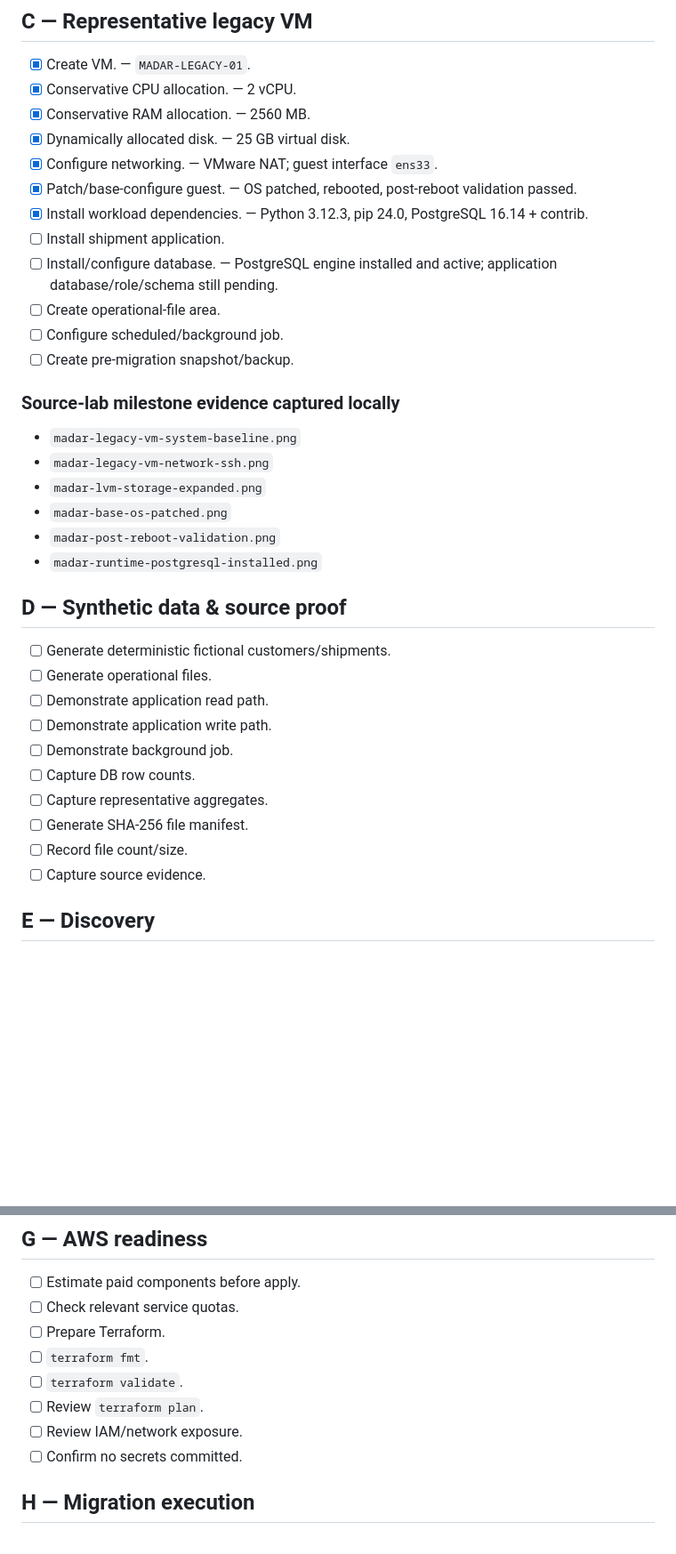
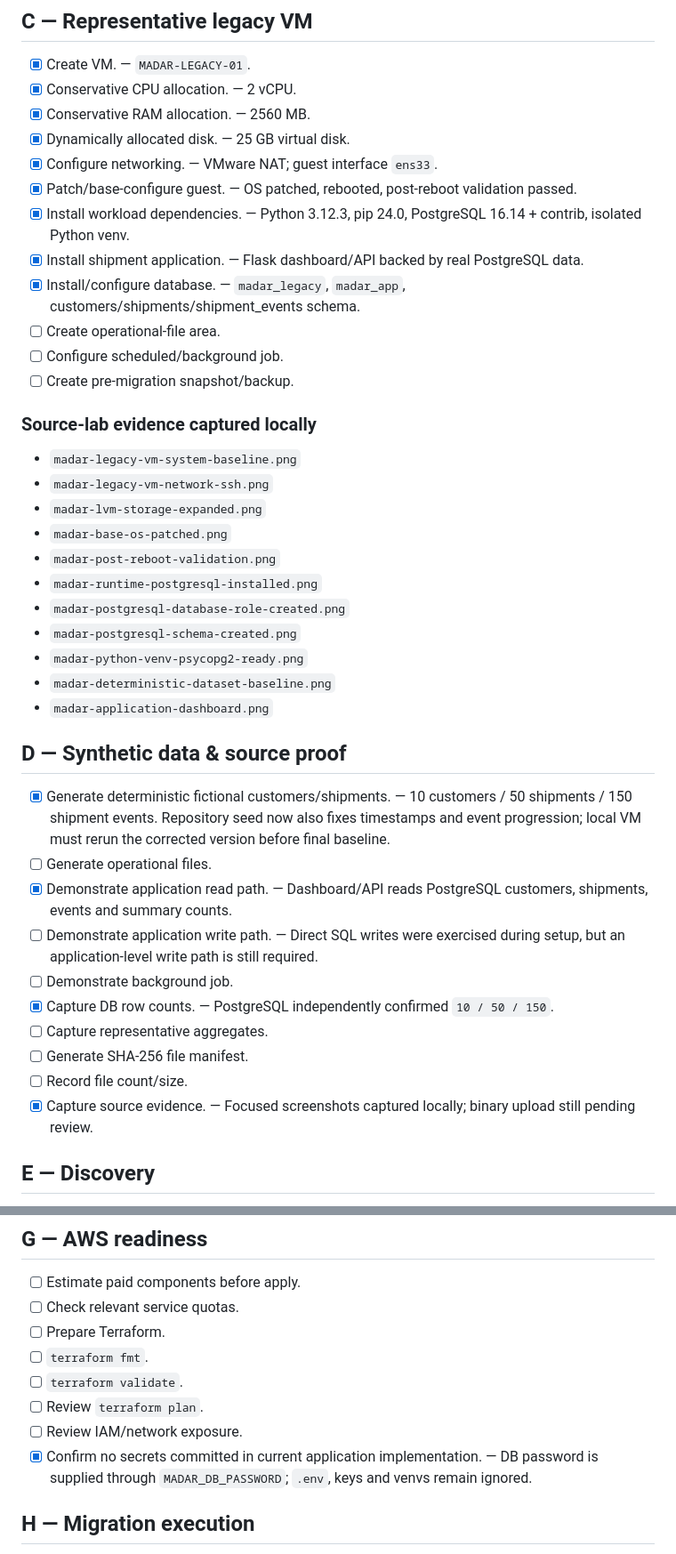
Before and after one commit to EngMohammedBashir/MADAR-legacy-migration-data-center-exit, a Markdown page: checklists/phase03-master-checklist.md, 2 parts joined by grey strips. Shown at 89% size. GitHub-like rendering; blank space fills up the shorter version.

Commit message:
Update Phase 03 checklist through application and source data milestone

```diff
--- a/checklists/phase03-master-checklist.md
+++ b/checklists/phase03-master-checklist.md
@@ -27,14 +27,14 @@
 - [x] Dynamically allocated disk. — 25 GB virtual disk.
 - [x] Configure networking. — VMware NAT; guest interface `ens33`.
 - [x] Patch/base-configure guest. — OS patched, rebooted, post-reboot validation passed.
-- [x] Install workload dependencies. — Python 3.12.3, pip 24.0, PostgreSQL 16.14 + contrib.
-- [ ] Install shipment application.
-- [ ] Install/configure database. — PostgreSQL engine installed and active; application database/role/schema still pending.
+- [x] Install workload dependencies. — Python 3.12.3, pip 24.0, PostgreSQL 16.14 + contrib, isolated Python venv.
+- [x] Install shipment application. — Flask dashboard/API backed by real PostgreSQL data.
+- [x] Install/configure database. — `madar_legacy`, `madar_app`, customers/shipments/shipment_events schema.
 - [ ] Create operational-file area.
 - [ ] Configure scheduled/background job.
 - [ ] Create pre-migration snapshot/backup.
 
-### Source-lab milestone evidence captured locally
+### Source-lab evidence captured locally
 
 - `madar-legacy-vm-system-baseline.png`
 - `madar-legacy-vm-network-ssh.png`
@@ -42,19 +42,24 @@
 - `madar-base-os-patched.png`
 - `madar-post-reboot-validation.png`
 - `madar-runtime-postgresql-installed.png`
+- `madar-postgresql-database-role-created.png`
+- `madar-postgresql-schema-created.png`
+- `madar-python-venv-psycopg2-ready.png`
+- `madar-deterministic-dataset-baseline.png`
+- `madar-application-dashboard.png`
 
 ## D — Synthetic data & source proof
 
-- [ ] Generate deterministic fictional customers/shipments.
+- [x] Generate deterministic fictional customers/shipments. — 10 customers / 50 shipments / 150 shipment events. Repository seed now also fixes timestamps and event progression; local VM must rerun the corrected version before final baseline.
 - [ ] Generate operational files.
-- [ ] Demonstrate application read path.
-- [ ] Demonstrate application write path.
+- [x] Demonstrate application read path. — Dashboard/API reads PostgreSQL customers, shipments, events and summary counts.
+- [ ] Demonstrate application write path. — Direct SQL writes were exercised during setup, but an application-level write path is still required.
 - [ ] Demonstrate background job.
-- [ ] Capture DB row counts.
+- [x] Capture DB row counts. — PostgreSQL independently confirmed `10 / 50 / 150`.
 - [ ] Capture representative aggregates.
 - [ ] Generate SHA-256 file manifest.
 - [ ] Record file count/size.
-- [ ] Capture source evidence.
+- [x] Capture source evidence. — Focused screenshots captured locally; binary upload still pending review.
 
 ## E — Discovery
 
@@ -90,7 +95,7 @@
 - [ ] `terraform validate`.
 - [ ] Review `terraform plan`.
 - [ ] Review IAM/network exposure.
-- [ ] Confirm no secrets committed.
+- [x] Confirm no secrets committed in current application implementation. — DB password is supplied through `MADAR_DB_PASSWORD`; `.env`, keys and venvs remain ignored.
 
 ## H — Migration execution
 
```
